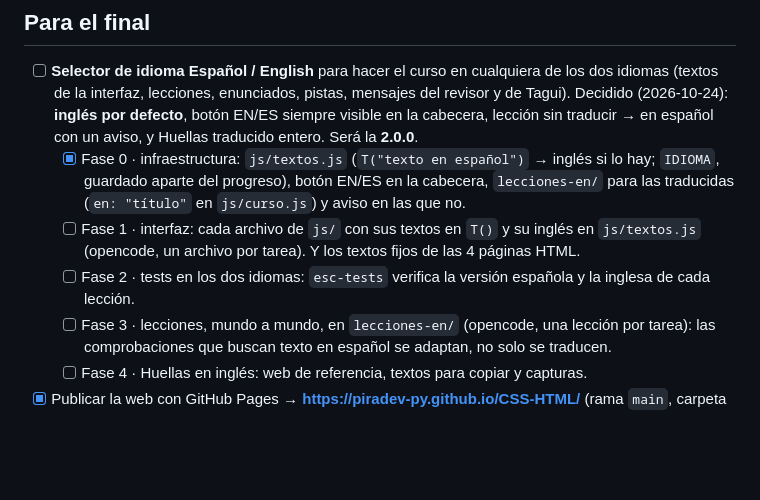
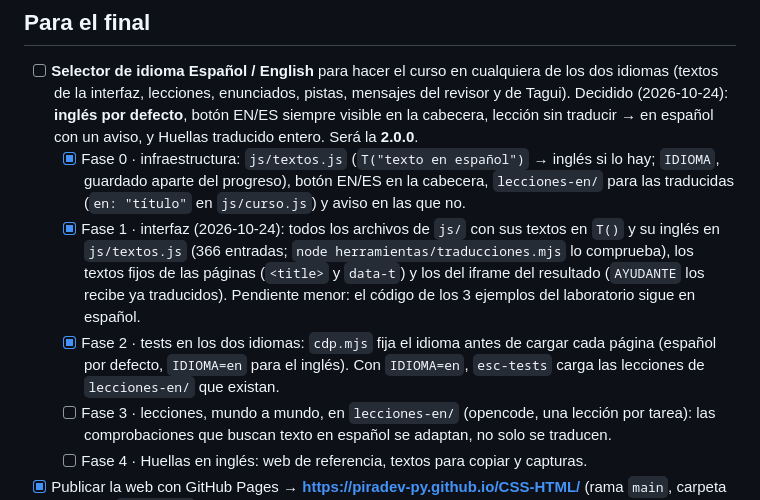
Before and after one commit to piradev-py/CSS-HTML, a Markdown page: docs/PENDIENTES.md, the part around the change. GitHub-like rendering; blank space fills up the shorter version.

Commit message:
PENDIENTES: English course phases 1 (interface) and 2 (tests in both languages) done
Co-Authored-By: Claude Opus 5.5 <noreply@anthropic.com>

```diff
--- a/docs/PENDIENTES.md
+++ b/docs/PENDIENTES.md
@@ -121,9 +121,12 @@
   - [x] Fase 0 · infraestructura: `js/textos.js` (`T("texto en español")` → inglés si lo hay; `IDIOMA`, guardado
         aparte del progreso), botón EN/ES en la cabecera, `lecciones-en/` para las traducidas (`en: "título"` en
         `js/curso.js`) y aviso en las que no.
-  - [ ] Fase 1 · interfaz: cada archivo de `js/` con sus textos en `T()` y su inglés en `js/textos.js` (opencode,
-        un archivo por tarea). Y los textos fijos de las 4 páginas HTML.
-  - [ ] Fase 2 · tests en los dos idiomas: `esc-tests` verifica la versión española y la inglesa de cada lección.
+  - [x] Fase 1 · interfaz (2026-10-24): todos los archivos de `js/` con sus textos en `T()` y su inglés en
+        `js/textos.js` (366 entradas; `node herramientas/traducciones.mjs` lo comprueba), los textos fijos de las páginas
+        (`<title>` y `data-t`) y los del iframe del resultado (`AYUDANTE` los recibe ya traducidos).
+        Pendiente menor: el código de los 3 ejemplos del laboratorio sigue en español.
+  - [x] Fase 2 · tests en los dos idiomas: `cdp.mjs` fija el idioma antes de cargar cada página (español por defecto,
+        `IDIOMA=en` para el inglés). Con `IDIOMA=en`, `esc-tests` carga las lecciones de `lecciones-en/` que existan.
   - [ ] Fase 3 · lecciones, mundo a mundo, en `lecciones-en/` (opencode, una lección por tarea): las comprobaciones
         que buscan texto en español se adaptan, no solo se traducen.
   - [ ] Fase 4 · Huellas en inglés: web de referencia, textos para copiar y capturas.
```
